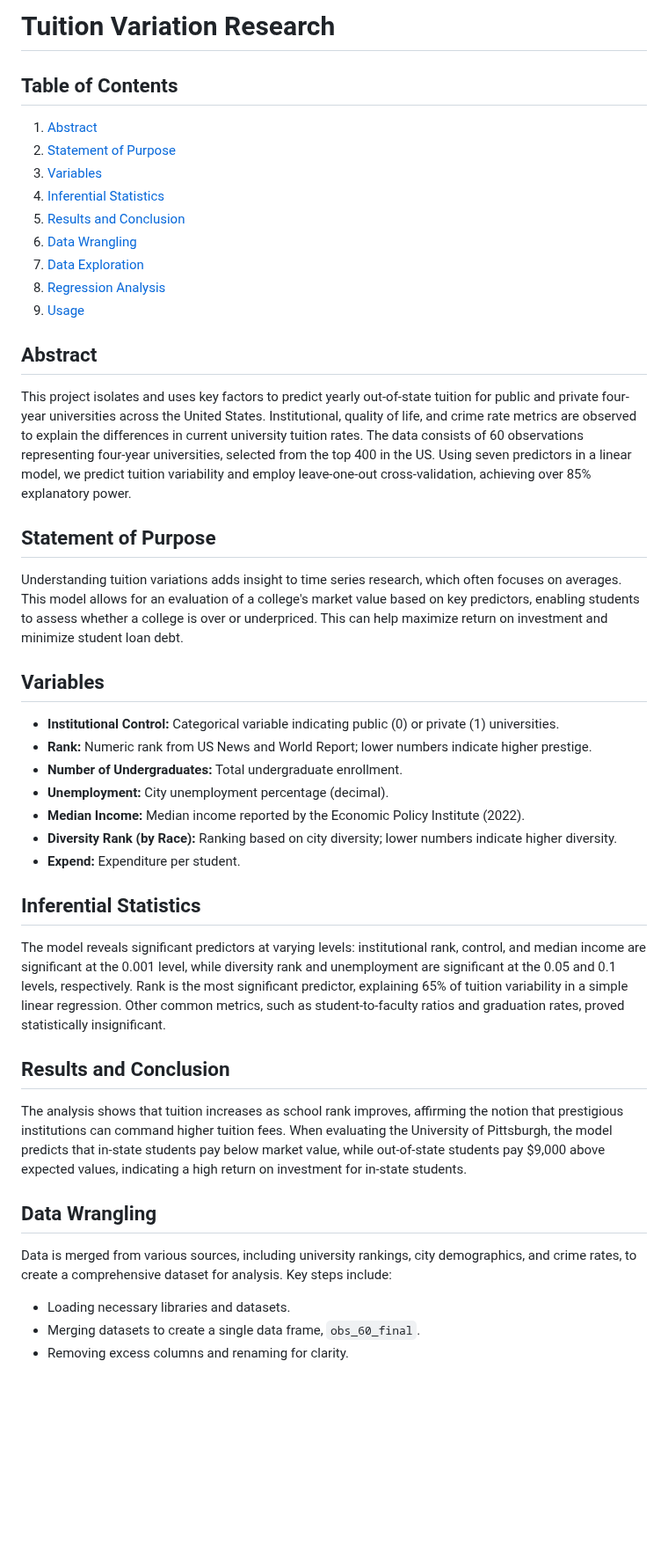
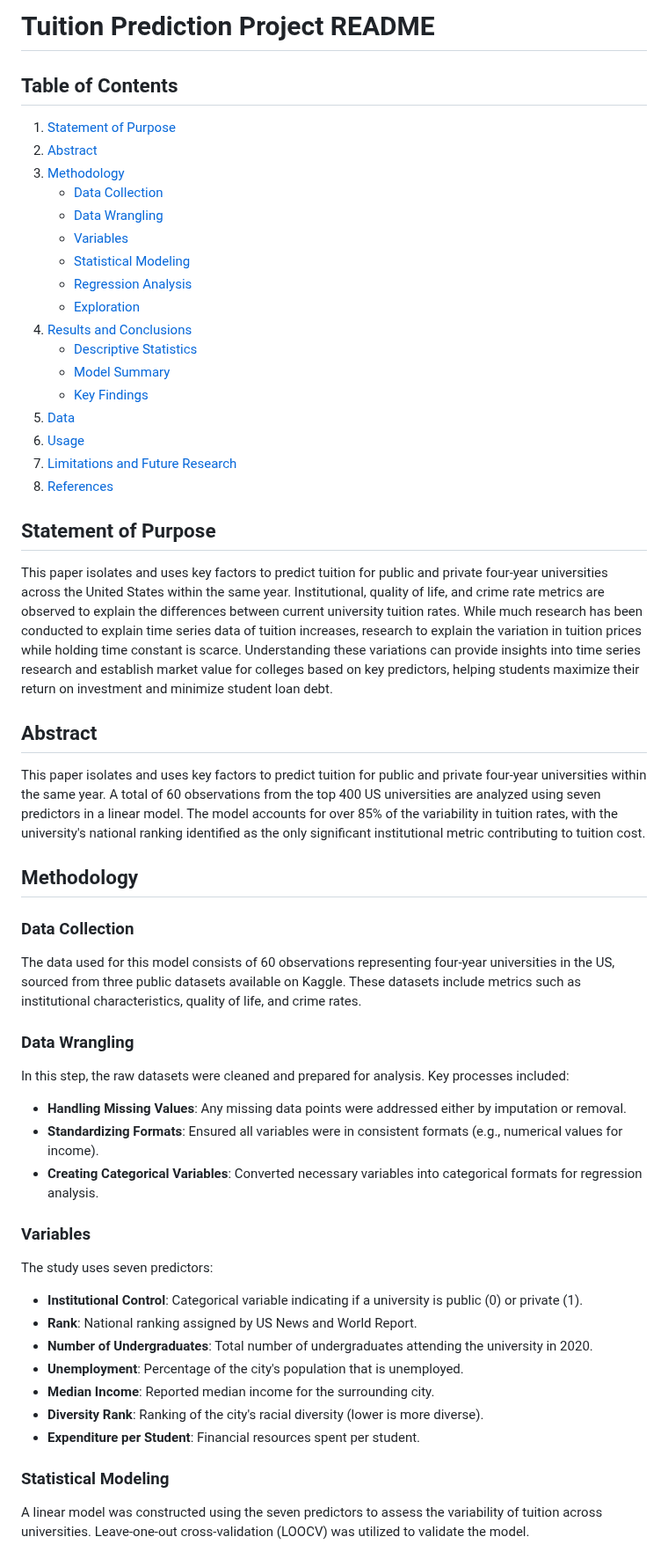
Before and after one commit to RoryQo/Tuition-Variation-Research, a Markdown page: README.md, the part around one of its changes. Shown at 88% size. GitHub-like rendering; blank space fills up the shorter version.

```diff
--- a/README.md
+++ b/README.md
@@ -1,40 +1,51 @@
-# Tuition Variation Research
+# Tuition Prediction Project README
 
 ## Table of Contents
-1. [Abstract](#abstract)
-2. [Statement of Purpose](#statement-of-purpose)
-3. [Variables](#variables)
-4. [Inferential Statistics](#inferential-statistics)
-5. [Results and Conclusion](#results-and-conclusion)
-6. [Data Wrangling](#data-wrangling)
-7. [Data Exploration](#data-exploration)
-8. [Regression Analysis](#regression-analysis)
-9. [Usage](#usage)
+1. [Statement of Purpose](#statement-of-purpose)
+2. [Abstract](#abstract)
+3. [Methodology](#methodology)
+   - [Data Collection](#data-collection)
+   - [Data Wrangling](#data-wrangling)
+   - [Variables](#variables)
+   - [Statistical Modeling](#statistical-modeling)
+   - [Regression Analysis](#regression-analysis)
+   - [Exploration](#exploration)
+4. [Results and Conclusions](#results-and-conclusions)
+   - [Descriptive Statistics](#descriptive-statistics)
+   - [Model Summary](#model-summary)
+   - [Key Findings](#key-findings)
+5. [Data](#data)
+6. [Usage](#usage)
+7. [Limitations and Future Research](#limitations-and-future-research)
+8. [References](#references)
+
+## Statement of Purpose
+This paper isolates and uses key factors to predict tuition for public and private four-year universities across the United States within the same year. Institutional, quality of life, and crime rate metrics are observed to explain the differences between current university tuition rates. While much research has been conducted to explain time series data of tuition increases, research to explain the variation in tuition prices while holding time constant is scarce. Understanding these variations can provide insights into time series research and establish market value for colleges based on key predictors, helping students maximize their return on investment and minimize student loan debt.
 
 ## Abstract
-This project isolates and uses key factors to predict yearly out-of-state tuition for public and private four-year universities across the United States. Institutional, quality of life, and crime rate metrics are observed to explain the differences in current university tuition rates. The data consists of 60 observations representing four-year universities, selected from the top 400 in the US. Using seven predictors in a linear model, we predict tuition variability and employ leave-one-out cross-validation, achieving over 85% explanatory power.
+This paper isolates and uses key factors to predict tuition for public and private four-year universities within the same year. A total of 60 observations from the top 400 US universities are analyzed using seven predictors in a linear model. The model accounts for over 85% of the variability in tuition rates, with the university's national ranking identified as the only significant institutional metric contributing to tuition cost.
 
-## Statement of Purpose
-Understanding tuition variations adds insight to time series research, which often focuses on averages. This model allows for an evaluation of a college's market value based on key predictors, enabling students to assess whether a college is over or underpriced. This can help maximize return on investment and minimize student loan debt.
+## Methodology
 
-## Variables
-- **Institutional Control:** Categorical variable indicating public (0) or private (1) universities.
-- **Rank:** Numeric rank from US News and World Report; lower numbers indicate higher prestige.
-- **Number of Undergraduates:** Total undergraduate enrollment.
-- **Unemployment:** City unemployment percentage (decimal).
-- **Median Income:** Median income reported by the Economic Policy Institute (2022).
-- **Diversity Rank (by Race):** Ranking based on city diversity; lower numbers indicate higher diversity.
-- **Expend:** Expenditure per student.
+### Data Collection
+The data used for this model consists of 60 observations representing four-year universities in the US, sourced from three public datasets available on Kaggle. These datasets include metrics such as institutional characteristics, quality of life, and crime rates.
 
-## Inferential Statistics
-The model reveals significant predictors at varying levels: institutional rank, control, and median income are significant at the 0.001 level, while diversity rank and unemployment are significant at the 0.05 and 0.1 levels, respectively. Rank is the most significant predictor, explaining 65% of tuition variability in a simple linear regression. Other common metrics, such as student-to-faculty ratios and graduation rates, proved statistically insignificant.
+### Data Wrangling
+In this step, the raw datasets were cleaned and prepared for analysis. Key processes included:
+- **Handling Missing Values**: Any missing data points were addressed either by imputation or removal.
+- **Standardizing Formats**: Ensured all variables were in consistent formats (e.g., numerical values for income).
+- **Creating Categorical Variables**: Converted necessary variables into categorical formats for regression analysis.
 
-## Results and Conclusion
-The analysis shows that tuition increases as school rank improves, affirming the notion that prestigious institutions can command higher tuition fees. When evaluating the University of Pittsburgh, the model predicts that in-state students pay below market value, while out-of-state students pay $9,000 above expected values, indicating a high return on investment for in-state students.
+### Variables
+The study uses seven predictors:
+- **Institutional Control**: Categorical variable indicating if a university is public (0) or private (1).
+- **Rank**: National ranking assigned by US News and World Report.
+- **Number of Undergraduates**: Total number of undergraduates attending the university in 2020.
+- **Unemployment**: Percentage of the city's population that is unemployed.
+- **Median Income**: Reported median income for the surrounding city.
+- **Diversity Rank**: Ranking of the city's racial diversity (lower is more diverse).
+- **Expenditure per Student**: Financial resources spent per student.
 
-## Data Wrangling
-Data is merged from various sources, including university rankings, city demographics, and crime rates, to create a comprehensive dataset for analysis. Key steps include:
-- Loading necessary libraries and datasets.
-- Merging datasets to create a single data frame, `obs_60_final`.
-- Removing excess columns and renaming for clarity.
+### Statistical Modeling
+A linear model was constructed using the seven predictors to assess the variability of tuition across universities. Leave-one-out cross-validation (LOOCV) was utilized to validate the model.
 
```
Also changed, not shown: other parts of README.md (+43 -28 lines).
